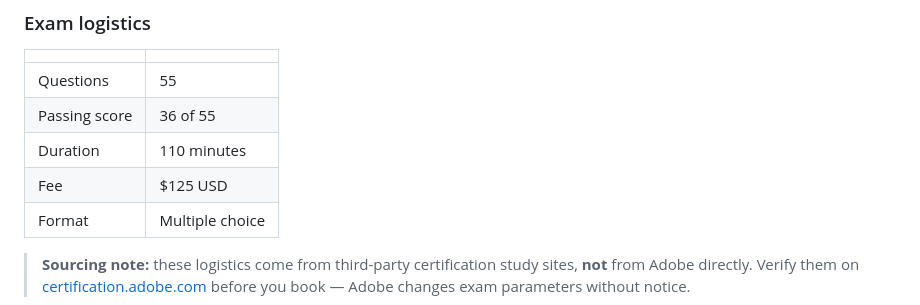
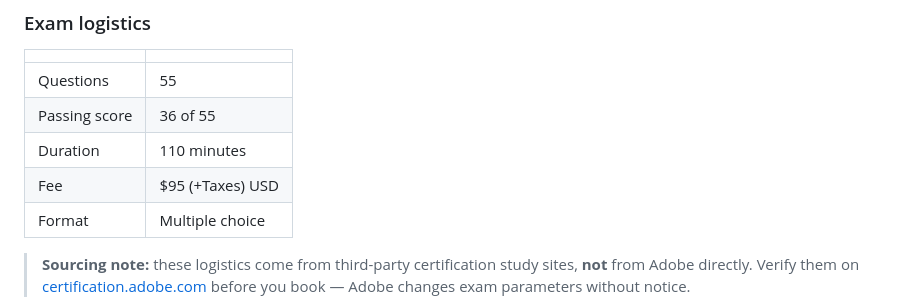
Before and after one commit to Divyanshu2206/adobe-certification-professional-prep, a Markdown page: README.md, the part around the change. Rendered like a GitHub page.

Commit message:
Update exam fee in README.md

```diff
--- a/README.md
+++ b/README.md
@@ -39,7 +39,7 @@ Every factual claim was researched against [Adobe Experience League](https://exp
 | Questions | 55 |
 | Passing score | 36 of 55 |
 | Duration | 110 minutes |
-| Fee | $125 USD |
+| Fee | $95 (+Taxes) USD |
 | Format | Multiple choice |
 
 > **Sourcing note:** these logistics come from third-party certification study sites, **not** from Adobe directly. Verify them on [certification.adobe.com](https://certification.adobe.com) before you book — Adobe changes exam parameters without notice.
```
